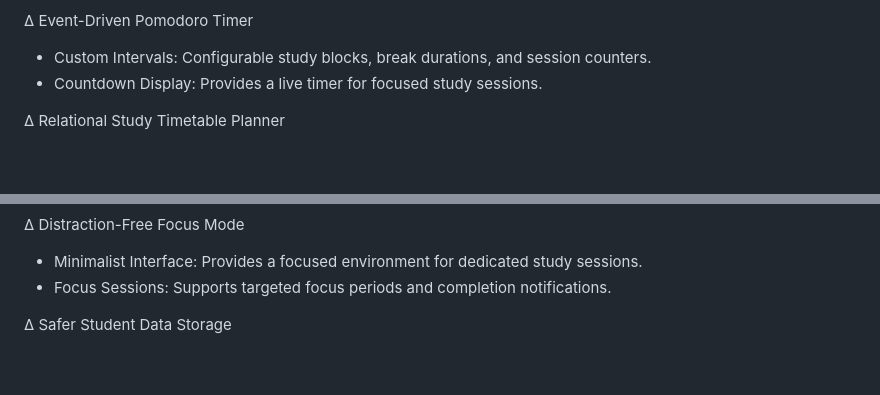
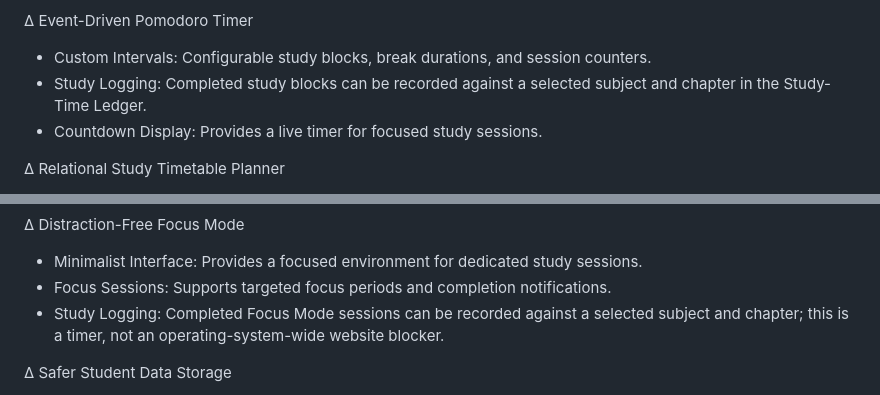
Before and after one commit to yashinirwan2014/ExamReadyTimer, a Markdown page: README.md, 2 parts joined by grey strips. Rendered like a GitHub page; blank space fills up the shorter version.

Commit message:
Document Pomodoro and Focus Mode study logging

```diff
--- a/README.md
+++ b/README.md
@@ -30,6 +30,7 @@ System Features
 
 ∆ Event-Driven Pomodoro Timer
 * Custom Intervals: Configurable study blocks, break durations, and session counters.
+* Study Logging: Completed study blocks can be recorded against a selected subject and chapter in the Study-Time Ledger.
 * Countdown Display: Provides a live timer for focused study sessions.
 
 ∆ Relational Study Timetable Planner
@@ -49,6 +50,7 @@ System Features
 ∆ Distraction-Free Focus Mode
 * Minimalist Interface: Provides a focused environment for dedicated study sessions.
 * Focus Sessions: Supports targeted focus periods and completion notifications.
+* Study Logging: Completed Focus Mode sessions can be recorded against a selected subject and chapter; this is a timer, not an operating-system-wide website blocker.
 
 ∆ Safer Student Data Storage
 * Per-User Data Directory: Editable app data is stored in the operating system's user data folder instead of relying on a writable installation folder.
```
